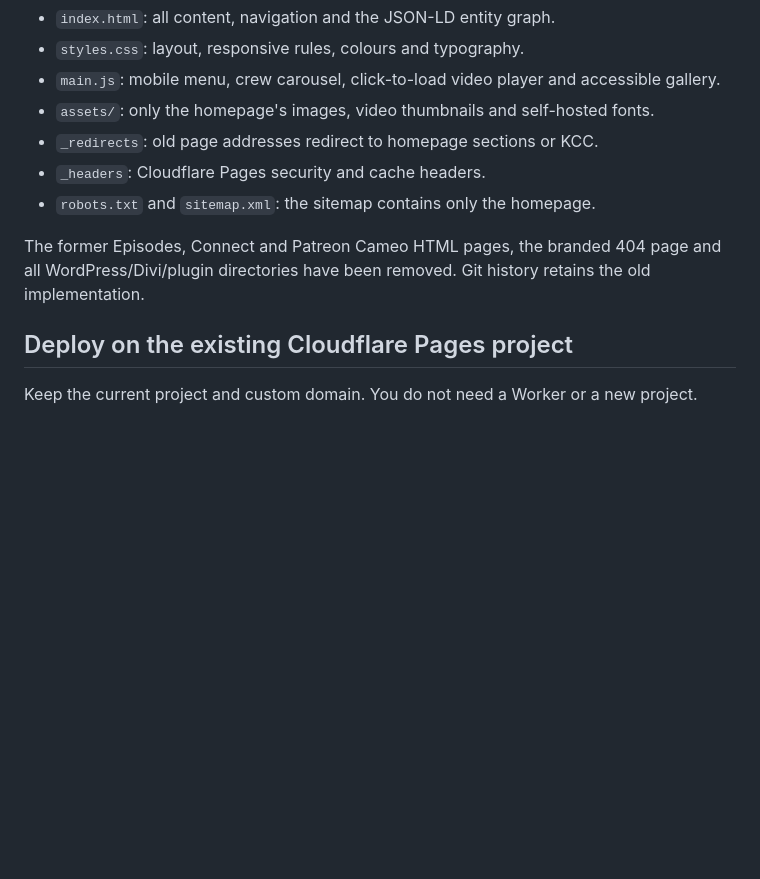
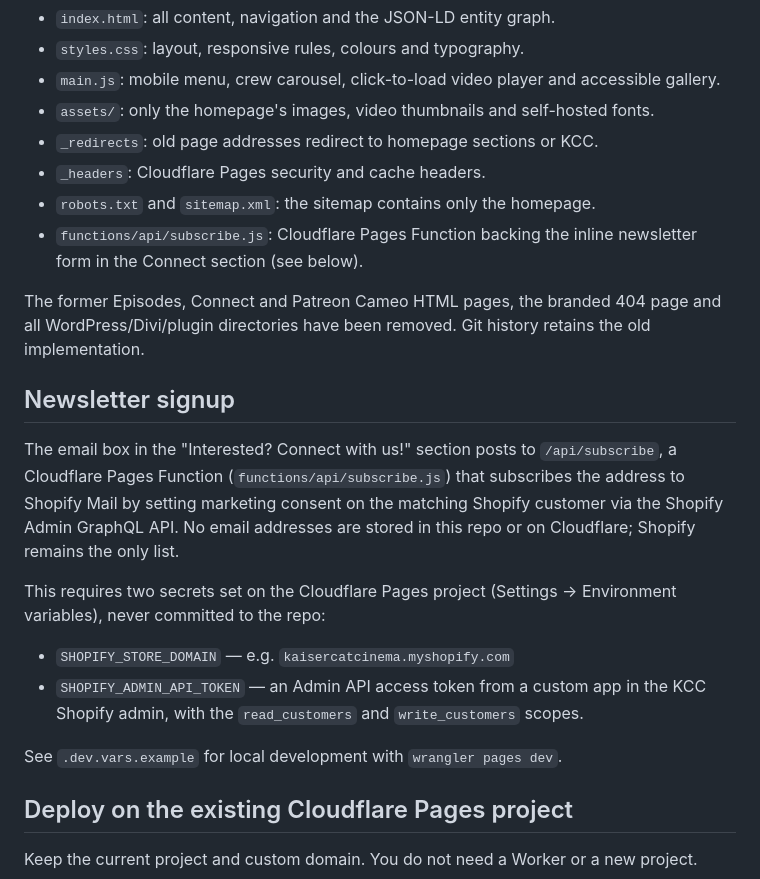
Before and after one commit to VincentDN/dividedstates-projectsite, a Markdown page: README.md, the part around the change. GitHub-like rendering; blank space fills up the shorter version.

Commit message:
Document newsletter signup Function and required Shopify secrets
Co-Authored-By: Claude Sonnet 5 <noreply@anthropic.com>
Claude-Session: https://claude.ai/code/session_018RrswLCkhhtkHvMSdDCMBX

```diff
--- a/README.md
+++ b/README.md
@@ -15,10 +15,31 @@ The homepage preserves the original artwork, principal copy and section order.
 - `_redirects`: old page addresses redirect to homepage sections or KCC.
 - `_headers`: Cloudflare Pages security and cache headers.
 - `robots.txt` and `sitemap.xml`: the sitemap contains only the homepage.
+- `functions/api/subscribe.js`: Cloudflare Pages Function backing the inline
+  newsletter form in the Connect section (see below).
 
 The former Episodes, Connect and Patreon Cameo HTML pages, the branded 404
 page and all WordPress/Divi/plugin directories have been removed. Git history
 retains the old implementation.
+
+## Newsletter signup
+
+The email box in the "Interested? Connect with us!" section posts to
+`/api/subscribe`, a Cloudflare Pages Function (`functions/api/subscribe.js`)
+that subscribes the address to Shopify Mail by setting marketing consent on
+the matching Shopify customer via the Shopify Admin GraphQL API. No email
+addresses are stored in this repo or on Cloudflare; Shopify remains the only
+list.
+
+This requires two secrets set on the Cloudflare Pages project (Settings →
+Environment variables), never committed to the repo:
+
+- `SHOPIFY_STORE_DOMAIN` — e.g. `kaisercatcinema.myshopify.com`
+- `SHOPIFY_ADMIN_API_TOKEN` — an Admin API access token from a custom app in
+  the KCC Shopify admin, with the `read_customers` and `write_customers`
+  scopes.
+
+See `.dev.vars.example` for local development with `wrangler pages dev`.
 
 ## Deploy on the existing Cloudflare Pages project
 
```
